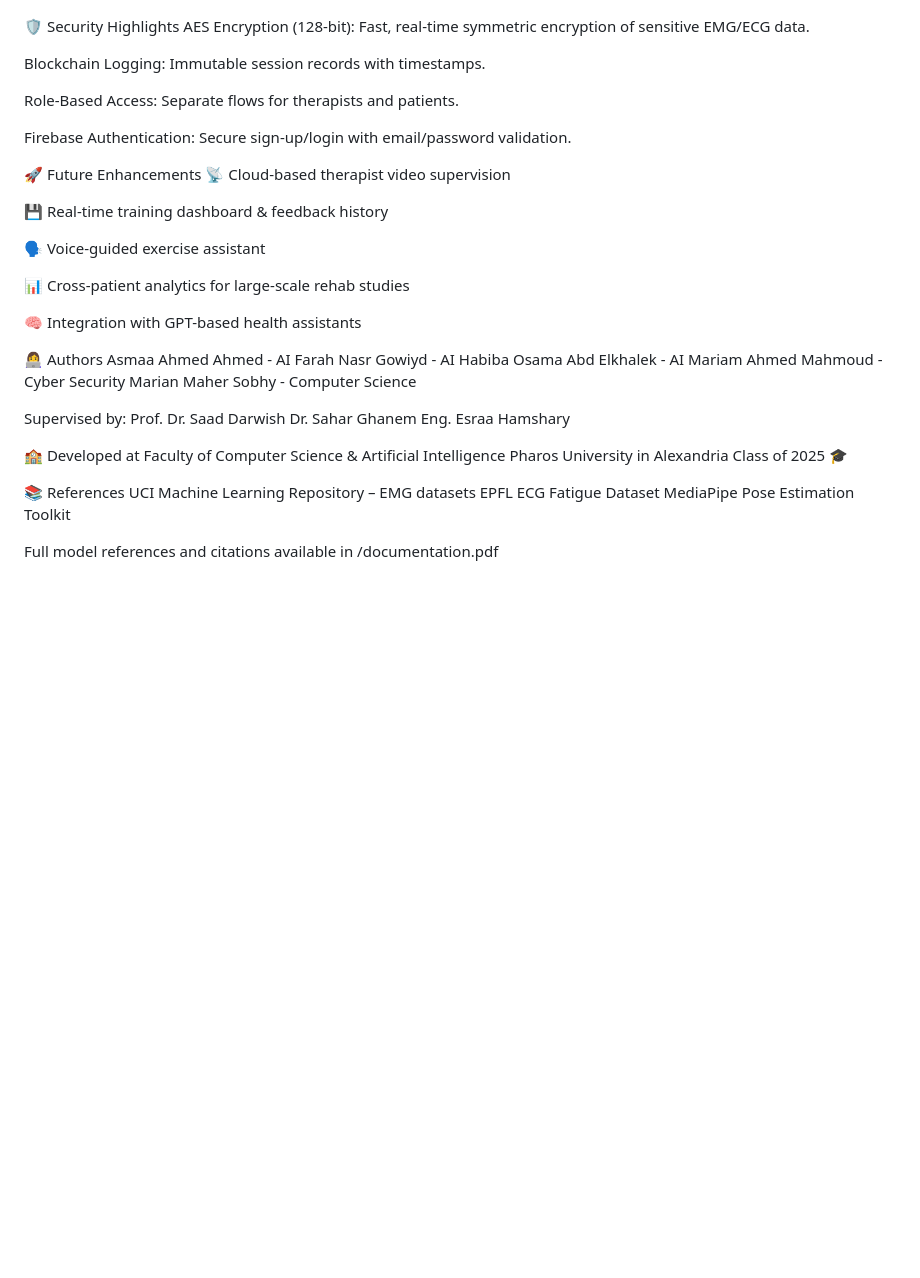
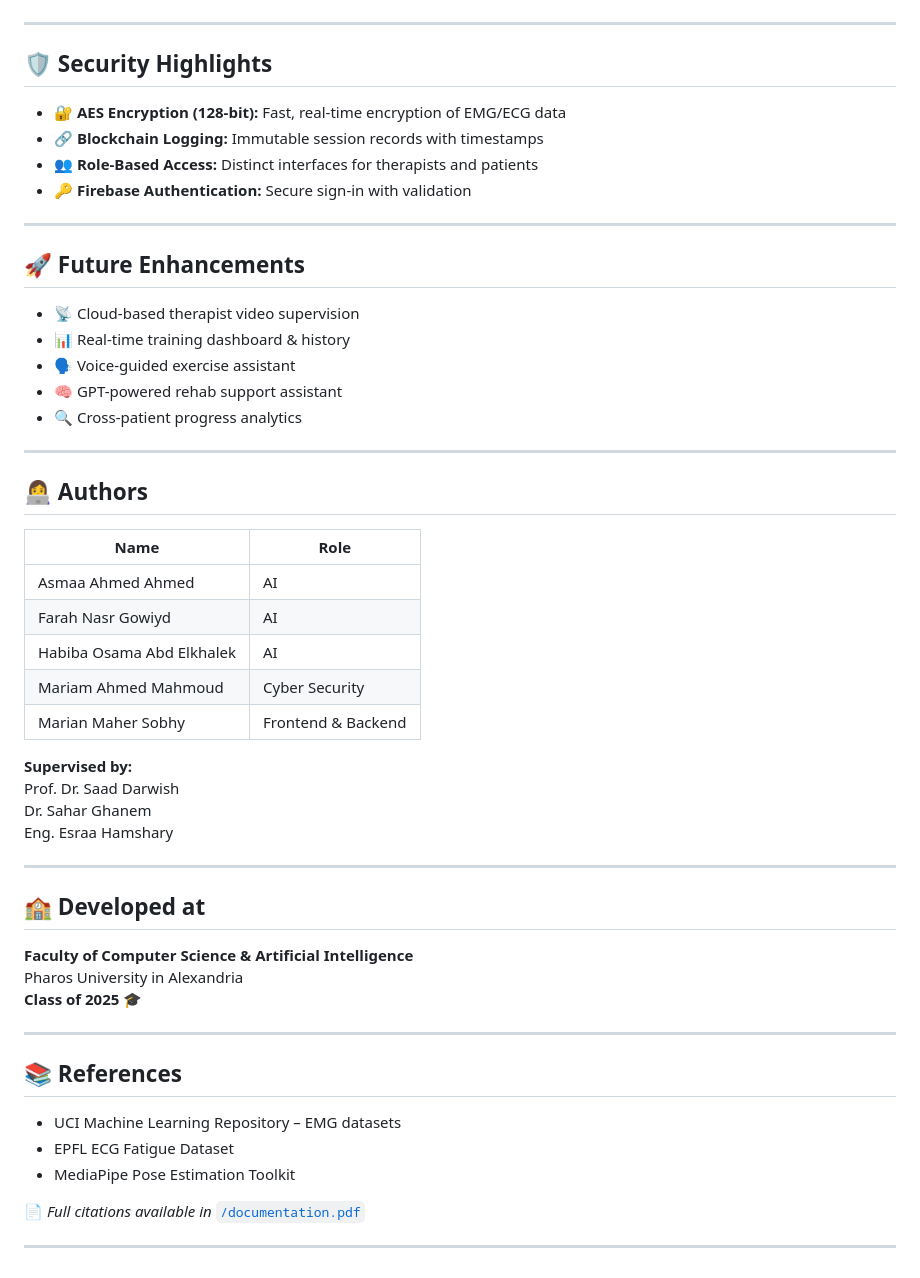
Before and after one commit to asmaa-2ahmed/RehabSecure-GraduationProject, a Markdown page: README.md, the part around one of its changes. Rendered like a GitHub page; blank space fills up the shorter version.

```diff
--- a/README.md
+++ b/README.md
@@ -88,46 +88,58 @@ It is built to:
 ![EMG Test](screenshots/app_1.png)
 ![AI Personal Trainer](screenshots/app_2.png)
 
-🛡️ Security Highlights
-AES Encryption (128-bit): Fast, real-time symmetric encryption of sensitive EMG/ECG data.
+---
 
-Blockchain Logging: Immutable session records with timestamps.
+## 🛡️ Security Highlights
 
-Role-Based Access: Separate flows for therapists and patients.
+- 🔐 **AES Encryption (128-bit):** Fast, real-time encryption of EMG/ECG data
+- 🔗 **Blockchain Logging:** Immutable session records with timestamps
+- 👥 **Role-Based Access:** Distinct interfaces for therapists and patients
+- 🔑 **Firebase Authentication:** Secure sign-in with validation
 
-Firebase Authentication: Secure sign-up/login with email/password validation.
+---
 
-🚀 Future Enhancements
-📡 Cloud-based therapist video supervision
+## 🚀 Future Enhancements
 
-💾 Real-time training dashboard & feedback history
+- 📡 Cloud-based therapist video supervision
+- 📊 Real-time training dashboard & history
+- 🗣️ Voice-guided exercise assistant
+- 🧠 GPT-powered rehab support assistant
+- 🔍 Cross-patient progress analytics
 
-🗣️ Voice-guided exercise assistant
+---
 
-📊 Cross-patient analytics for large-scale rehab studies
+## 👩‍💻 Authors
 
-🧠 Integration with GPT-based health assistants
+| Name                        | Role               |
+|----------------------------|--------------------|
+| Asmaa Ahmed Ahmed           | AI |
+| Farah Nasr Gowiyd           | AI           |
+| Habiba Osama Abd Elkhalek   | AI      |
+| Mariam Ahmed Mahmoud        | Cyber Security     |
+| Marian Maher Sobhy          | Frontend & Backend |
 
-👩‍💻 Authors
-Asmaa Ahmed Ahmed - AI
-Farah Nasr Gowiyd - AI
-Habiba Osama Abd Elkhalek - AI
-Mariam Ahmed Mahmoud - Cyber Security
-Marian Maher Sobhy  - Computer Science
-
-Supervised by:
+**Supervised by:**
 Prof. Dr. Saad Darwish
 Dr. Sahar Ghanem
 Eng. Esraa Hamshary
 
-🏫 Developed at
-Faculty of Computer Science & Artificial Intelligence
+---
+
+## 🏫 Developed at
+
+**Faculty of Computer Science & Artificial Intelligence**
 Pharos University in Alexandria
-Class of 2025 🎓
+**Class of 2025 🎓**
 
-📚 References
-UCI Machine Learning Repository – EMG datasets
-EPFL ECG Fatigue Dataset
-MediaPipe Pose Estimation Toolkit
+---
 
-Full model references and citations available in /documentation.pdf
+## 📚 References
+
+- UCI Machine Learning Repository – EMG datasets
+- EPFL ECG Fatigue Dataset
+- MediaPipe Pose Estimation Toolkit
+
+📄 *Full citations available in* [`/documentation.pdf`](documentation.pdf)
+
+---
```
Also changed, not shown: other parts of README.md (+1 -1 lines).
